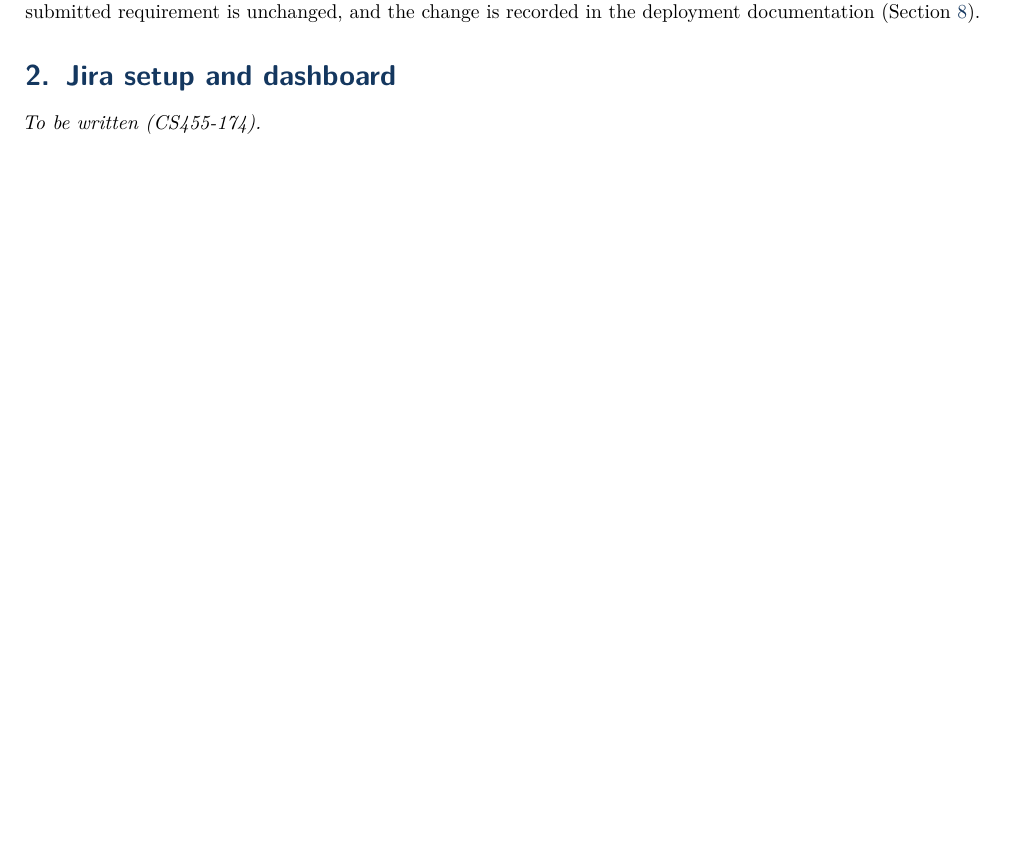
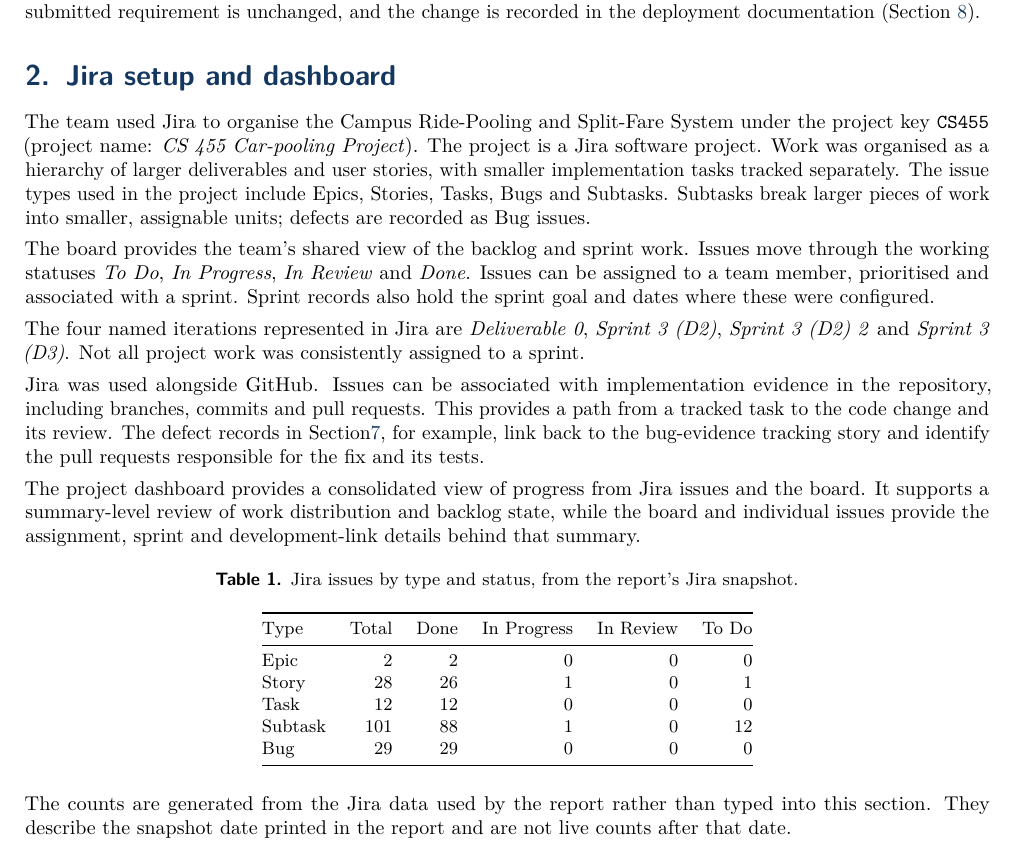
Before and after one commit to CS455-Carpooling/Campus_Ridepooling_Automation, a LaTeX document (Deliverables/D3/Project_Report/main.tex, which reads Deliverables/D3/Project_Report/sections/jira-setup.tex): part of page 2 of 6, cut so that both start at the same text, the shorter picture padded with empty space. Compiled offline with pdfLaTeX.

Commit message:
CS455-174/175/176: write Jira report sections

```diff
--- a/Deliverables/D3/Project_Report/sections/jira-setup.tex
+++ b/Deliverables/D3/Project_Report/sections/jira-setup.tex
@@ -1,15 +1,48 @@
-% CS455-174, Khushi. Issue types and statuses are ready to include:
-%
-% \begin{table}[h]
-% \centering\small
-% \caption{Jira issues by type and status, from the snapshot of \JiraSnapshotDate.}
-% \begin{tabular}{@{}lrrrrr@{}}
-% \toprule
-% Type & Total & Done & In Progress & In Review & To Do \\
-% \midrule
-% \tabinput{generated/jira-types.tex}
-% \bottomrule
-% \end{tabular}
-% \end{table}
+% CS455-174, Khushi Ranawat.
 \section{Jira setup and dashboard}
-\textit{To be written (CS455-174).}
+
+The team used Jira to organise the Campus Ride-Pooling and Split-Fare System
+under the project key \texttt{CS455} (project name: \emph{CS 455 Car-pooling
+Project}). The project is a Jira software project. Work was organised as a
+hierarchy of larger deliverables and user stories, with smaller implementation
+tasks tracked separately. The issue types used in the project include Epics,
+Stories, Tasks, Bugs and Subtasks. Subtasks break larger pieces of work into
+smaller, assignable units; defects are recorded as Bug issues.
+
+The board provides the team's shared view of the backlog and sprint work.
+Issues move through the working statuses \emph{To Do}, \emph{In Progress},
+\emph{In Review} and \emph{Done}. Issues can be assigned to a team member,
+prioritised and associated with a sprint. Sprint records also hold the sprint
+goal and dates where these were configured.
+
+The four named iterations represented in Jira are \emph{Deliverable 0},
+\emph{Sprint 3 (D2)}, \emph{Sprint 3 (D2) 2} and \emph{Sprint 3 (D3)}.
+Not all project work was consistently assigned to a sprint.
+
+Jira was used alongside GitHub. Issues can be associated with implementation
+evidence in the repository, including branches, commits and pull requests.
+This provides a path from a tracked task to the code change and its review.
+The defect records in Section\ref{sec:defects}, for example, link back to the
+bug-evidence tracking story and identify the pull requests responsible for
+the fix and its tests.
+
+The project dashboard provides a consolidated view of progress from Jira
+issues and the board. It supports a summary-level review of work distribution
+and backlog state, while the board and individual issues provide the
+assignment, sprint and development-link details behind that summary.
+
+\begin{table}[ht]
+\centering\small
+\caption{Jira issues by type and status, from the report's Jira snapshot.}
+\begin{tabular}{@{}lrrrrr@{}}
+\toprule
+Type & Total & Done & In Progress & In Review & To Do \\
+\midrule
+\tabinput{generated/jira-types.tex}
+\bottomrule
+\end{tabular}
+\end{table}
+
+The counts are generated from the Jira data used by the report rather than
+typed into this section. They describe the snapshot date printed in the
+report and are not live counts after that date.
```
